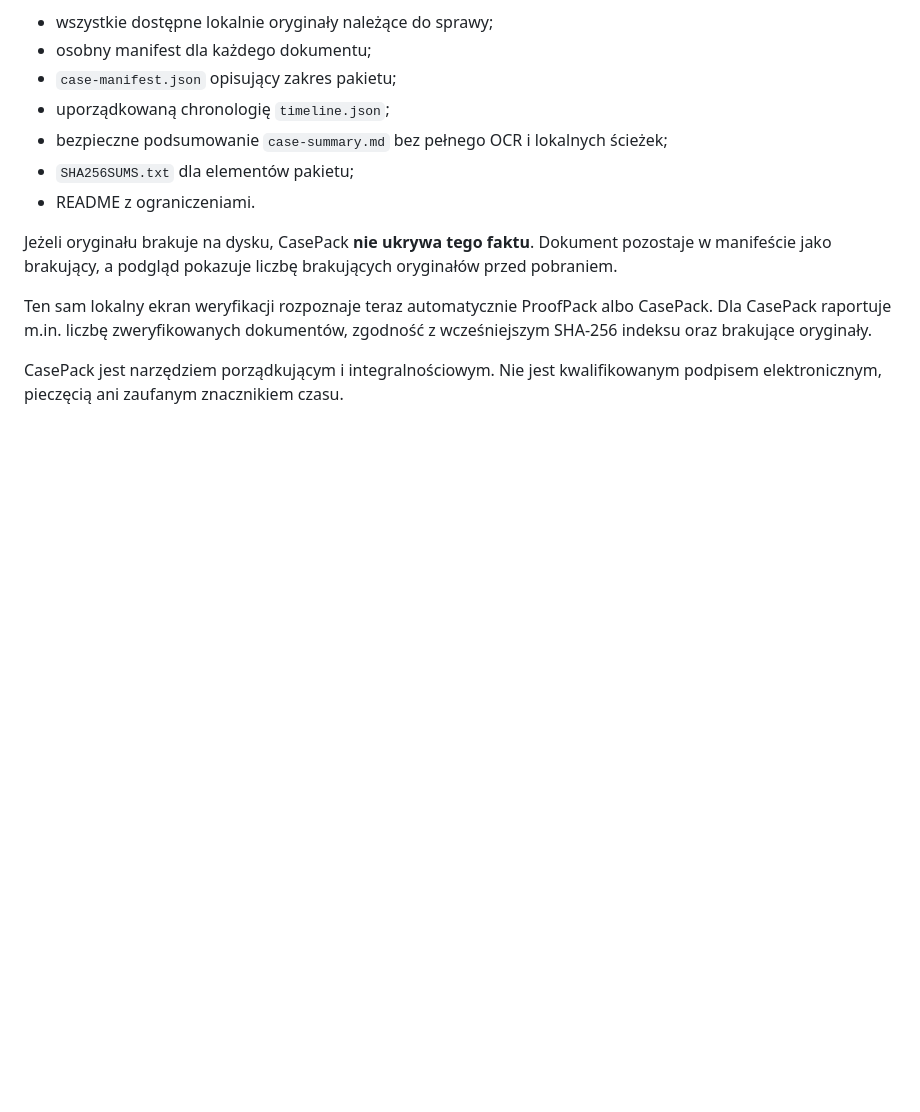
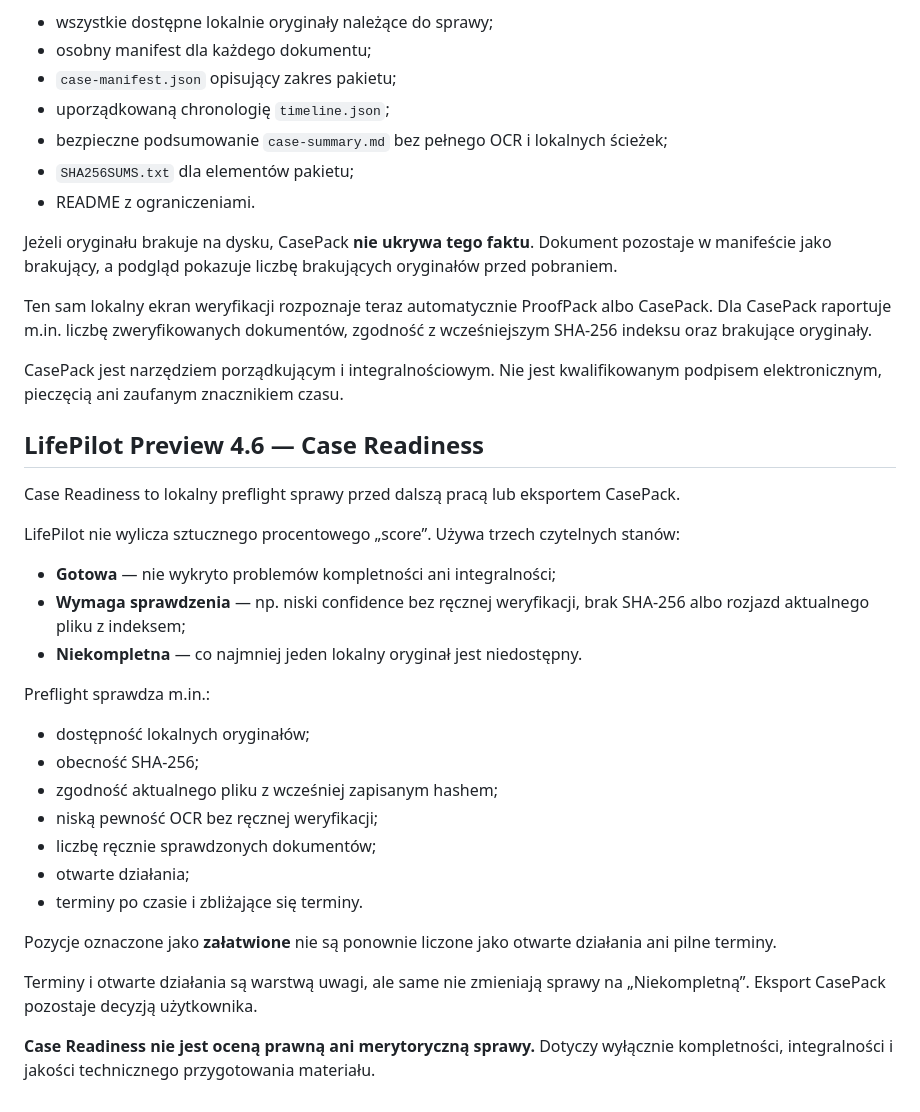
Before and after one commit to lukaszst-cz/docpilot, a Markdown page: LIFEPILOT.md, the part around the change. GitHub-like rendering; blank space fills up the shorter version.

Commit message:
docs: define categorical Case Readiness semantics

```diff
--- a/LIFEPILOT.md
+++ b/LIFEPILOT.md
@@ -292,3 +292,27 @@ Jeżeli oryginału brakuje na dysku, CasePack **nie ukrywa tego faktu**. Dokumen
 Ten sam lokalny ekran weryfikacji rozpoznaje teraz automatycznie ProofPack albo CasePack. Dla CasePack raportuje m.in. liczbę zweryfikowanych dokumentów, zgodność z wcześniejszym SHA-256 indeksu oraz brakujące oryginały.
 
 CasePack jest narzędziem porządkującym i integralnościowym. Nie jest kwalifikowanym podpisem elektronicznym, pieczęcią ani zaufanym znacznikiem czasu.
+
+## LifePilot Preview 4.6 — Case Readiness
+
+Case Readiness to lokalny preflight sprawy przed dalszą pracą lub eksportem CasePack.
+
+LifePilot nie wylicza sztucznego procentowego „score”. Używa trzech czytelnych stanów:
+- **Gotowa** — nie wykryto problemów kompletności ani integralności;
+- **Wymaga sprawdzenia** — np. niski confidence bez ręcznej weryfikacji, brak SHA-256 albo rozjazd aktualnego pliku z indeksem;
+- **Niekompletna** — co najmniej jeden lokalny oryginał jest niedostępny.
+
+Preflight sprawdza m.in.:
+- dostępność lokalnych oryginałów;
+- obecność SHA-256;
+- zgodność aktualnego pliku z wcześniej zapisanym hashem;
+- niską pewność OCR bez ręcznej weryfikacji;
+- liczbę ręcznie sprawdzonych dokumentów;
+- otwarte działania;
+- terminy po czasie i zbliżające się terminy.
+
+Pozycje oznaczone jako **załatwione** nie są ponownie liczone jako otwarte działania ani pilne terminy.
+
+Terminy i otwarte działania są warstwą uwagi, ale same nie zmieniają sprawy na „Niekompletną”. Eksport CasePack pozostaje decyzją użytkownika.
+
+**Case Readiness nie jest oceną prawną ani merytoryczną sprawy.** Dotyczy wyłącznie kompletności, integralności i jakości technicznego przygotowania materiału.
```
